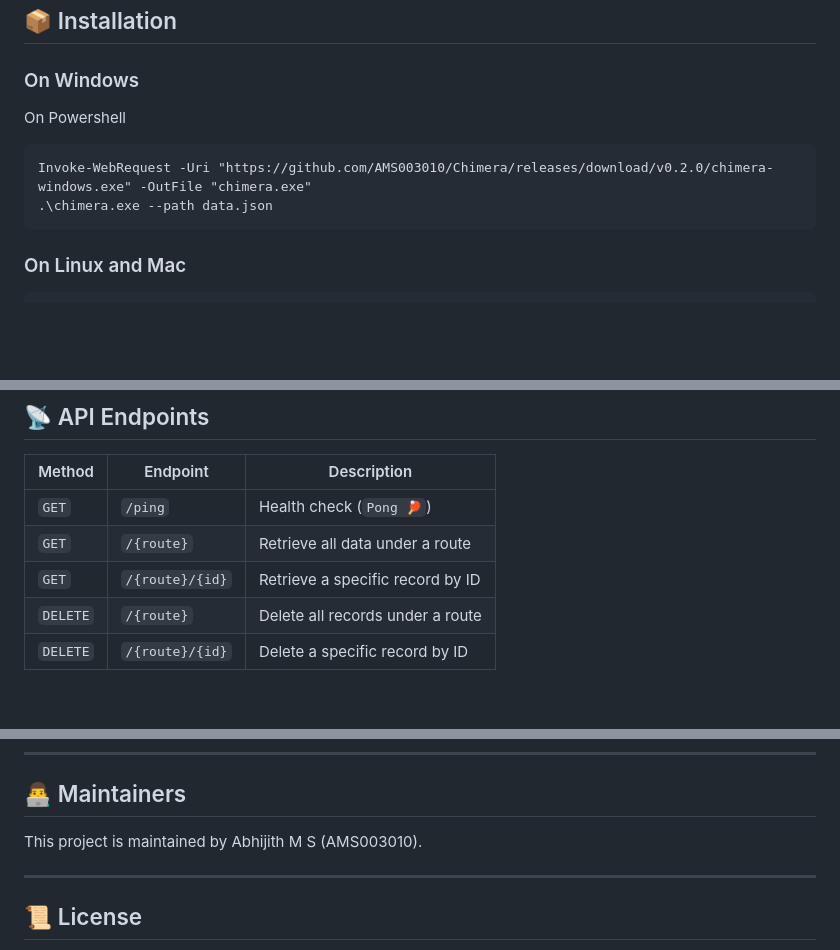
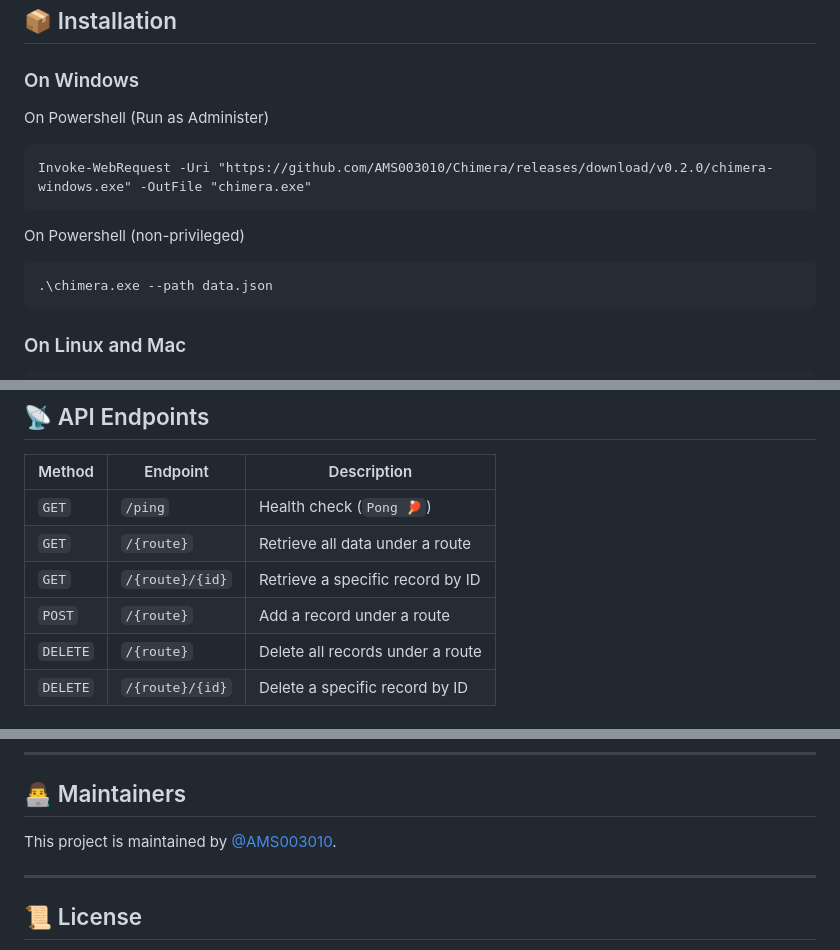
Before and after one commit to AMS003010/Chimera, a Markdown page: README.md, 3 parts joined by grey strips. GitHub-like rendering; blank space fills up the shorter version.

````diff
--- a/README.md
+++ b/README.md
@@ -18,9 +18,13 @@ Chimera is a blazing-fast, configurable JSON server built with Rust and Actix-we
 
 ### On Windows
 
-On Powershell
+On Powershell (Run as Administer)
 ```
 Invoke-WebRequest -Uri "https://github.com/AMS003010/Chimera/releases/download/v0.2.0/chimera-windows.exe" -OutFile "chimera.exe"
+```
+
+On Powershell (non-privileged)
+```
 .\chimera.exe --path data.json
 ```
 
@@ -57,6 +61,7 @@ chmod 777 chimera
 | `GET`    | `/ping`         | Health check (`Pong 🏓`)         |
 | `GET`    | `/{route}`      | Retrieve all data under a route  |
 | `GET`    | `/{route}/{id}` | Retrieve a specific record by ID |
+| `POST`   | `/{route}`      | Add a record under a route       |
 | `DELETE` | `/{route}`      | Delete all records under a route |
 | `DELETE` | `/{route}/{id}` | Delete a specific record by ID   |
 
@@ -87,7 +92,7 @@ Chimera is licensed under the MIT License.
 ---
 
 ## 👨‍💻 Maintainers
-This project is maintained by Abhijith M S (AMS003010).
+This project is maintained by [@AMS003010](https://github.com/AMS003010).
 
 ---
 
````
